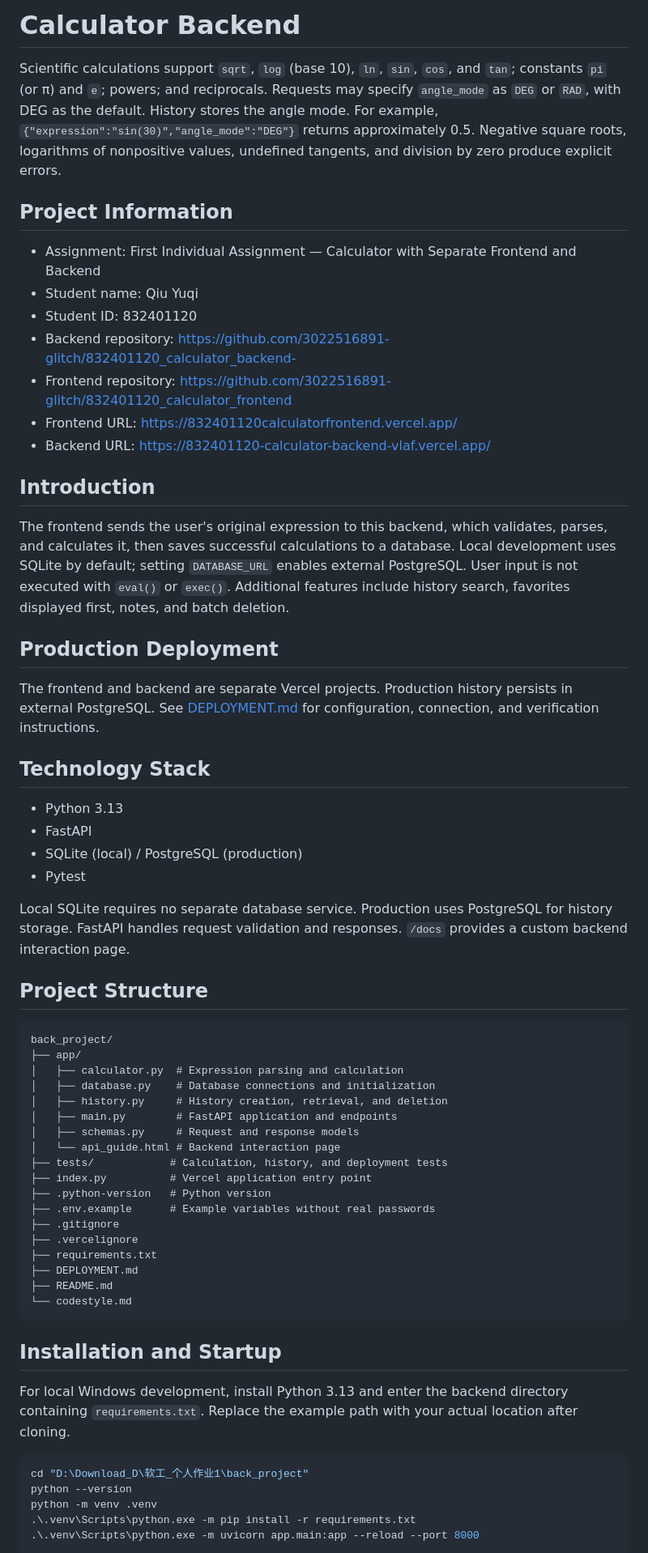
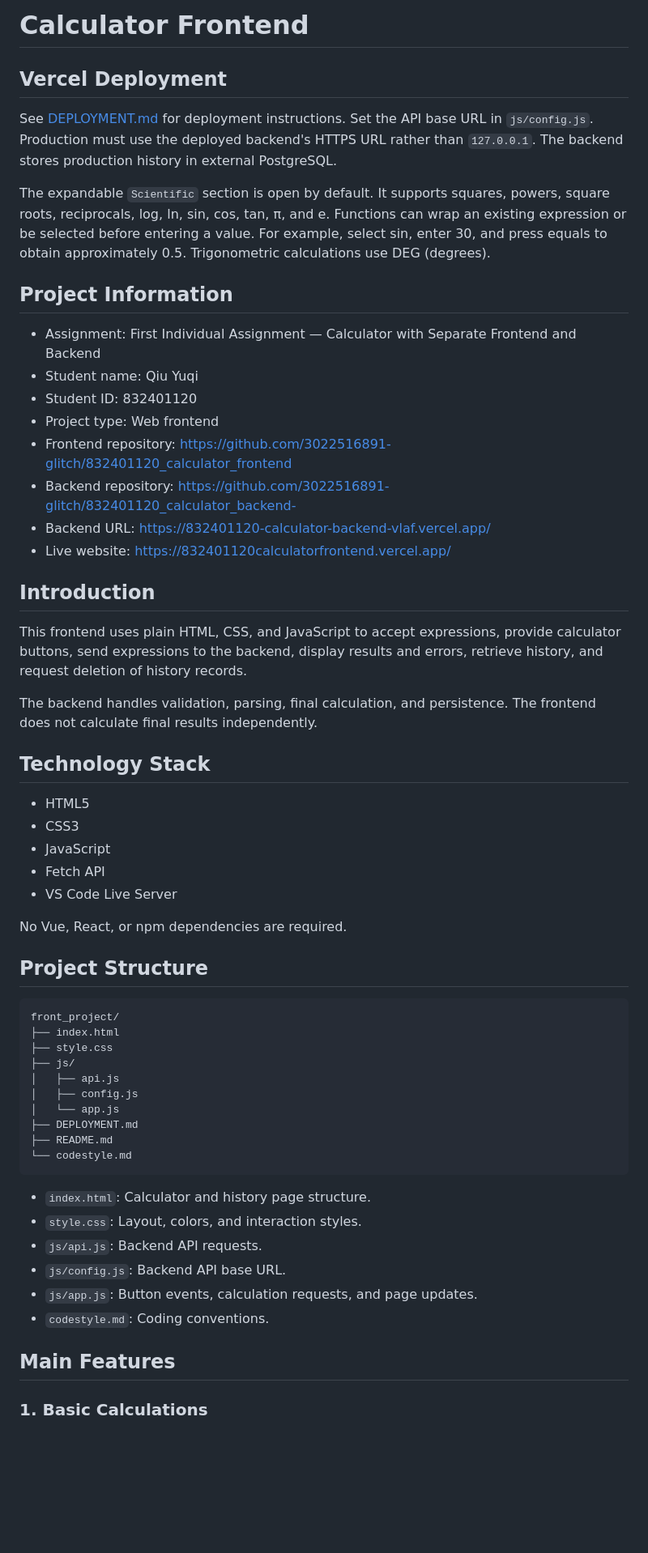
Before and after one commit to 3022516891-glitch/832401120_calculator_frontend, a Markdown page: README.md, the part around one of its changes. Shown at 81% size. GitHub-like rendering; blank space fills up the shorter version.

````diff
--- a/README.md
+++ b/README.md
@@ -1,66 +1,61 @@
-# Calculator Backend
+# Calculator Frontend
 
-Scientific calculations support `sqrt`, `log` (base 10), `ln`, `sin`, `cos`, and `tan`; constants `pi` (or π) and `e`; powers; and reciprocals. Requests may specify `angle_mode` as `DEG` or `RAD`, with DEG as the default. History stores the angle mode. For example, `{"expression":"sin(30)","angle_mode":"DEG"}` returns approximately 0.5. Negative square roots, logarithms of nonpositive values, undefined tangents, and division by zero produce explicit errors.
+## Vercel Deployment
+
+See [DEPLOYMENT.md](DEPLOYMENT.md) for deployment instructions. Set the API base URL in `js/config.js`. Production must use the deployed backend's HTTPS URL rather than `127.0.0.1`. The backend stores production history in external PostgreSQL.
+
+The expandable `Scientific` section is open by default. It supports squares, powers, square roots, reciprocals, log, ln, sin, cos, tan, π, and e. Functions can wrap an existing expression or be selected before entering a value. For example, select sin, enter 30, and press equals to obtain approximately 0.5. Trigonometric calculations use DEG (degrees).
 
 ## Project Information
 
 - Assignment: First Individual Assignment — Calculator with Separate Frontend and Backend
 - Student name: Qiu Yuqi
 - Student ID: 832401120
+- Project type: Web frontend
+- Frontend repository: https://github.com/3022516891-glitch/832401120_calculator_frontend
 - Backend repository: https://github.com/3022516891-glitch/832401120_calculator_backend-
-- Frontend repository: https://github.com/3022516891-glitch/832401120_calculator_frontend
-- Frontend URL: https://832401120calculatorfrontend.vercel.app/
 - Backend URL: https://832401120-calculator-backend-vlaf.vercel.app/
+- Live website: https://832401120calculatorfrontend.vercel.app/
 
 ## Introduction
 
-The frontend sends the user's original expression to this backend, which validates, parses, and calculates it, then saves successful calculations to a database. Local development uses SQLite by default; setting `DATABASE_URL` enables external PostgreSQL. User input is not executed with `eval()` or `exec()`. Additional features include history search, favorites displayed first, notes, and batch deletion.
+This frontend uses plain HTML, CSS, and JavaScript to accept expressions, provide calculator buttons, send expressions to the backend, display results and errors, retrieve history, and request deletion of history records.
 
-## Production Deployment
-
-The frontend and backend are separate Vercel projects. Production history persists in external PostgreSQL. See [DEPLOYMENT.md](DEPLOYMENT.md) for configuration, connection, and verification instructions.
+The backend handles validation, parsing, final calculation, and persistence. The frontend does not calculate final results independently.
 
 ## Technology Stack
 
-- Python 3.13
-- FastAPI
-- SQLite (local) / PostgreSQL (production)
-- Pytest
+- HTML5
+- CSS3
+- JavaScript
+- Fetch API
+- VS Code Live Server
 
-Local SQLite requires no separate database service. Production uses PostgreSQL for history storage. FastAPI handles request validation and responses. `/docs` provides a custom backend interaction page.
+No Vue, React, or npm dependencies are required.
 
 ## Project Structure
 
 ```text
-back_project/
-├── app/
-│   ├── calculator.py  # Expression parsing and calculation
-│   ├── database.py    # Database connections and initialization
-│   ├── history.py     # History creation, retrieval, and deletion
-│   ├── main.py        # FastAPI application and endpoints
-│   ├── schemas.py     # Request and response models
-│   └── api_guide.html # Backend interaction page
-├── tests/            # Calculation, history, and deployment tests
-├── index.py          # Vercel application entry point
-├── .python-version   # Python version
-├── .env.example      # Example variables without real passwords
-├── .gitignore
-├── .vercelignore
-├── requirements.txt
+front_project/
+├── index.html
+├── style.css
+├── js/
+│   ├── api.js
+│   ├── config.js
+│   └── app.js
 ├── DEPLOYMENT.md
 ├── README.md
 └── codestyle.md
 ```
 
-## Installation and Startup
+- `index.html`: Calculator and history page structure.
+- `style.css`: Layout, colors, and interaction styles.
+- `js/api.js`: Backend API requests.
+- `js/config.js`: Backend API base URL.
+- `js/app.js`: Button events, calculation requests, and page updates.
+- `codestyle.md`: Coding conventions.
 
-For local Windows development, install Python 3.13 and enter the backend directory containing `requirements.txt`. Replace the example path with your actual location after cloning.
+## Main Features
 
-```powershell
-cd "D:\Download_D\软工_个人作业1\back_project"
-python --version
-python -m venv .venv
-.\.venv\Scripts\python.exe -m pip install -r requirements.txt
-.\.venv\Scripts\python.exe -m uvicorn app.main:app --reload --port 8000
-```
+### 1. Basic Calculations
 
````
Also changed, not shown: other parts of README.md (+89 -45 lines).
